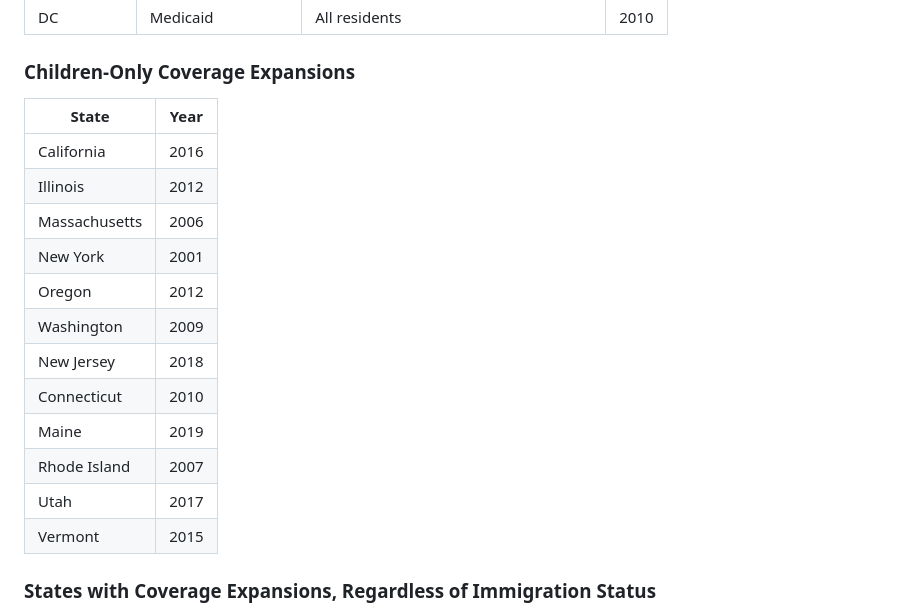
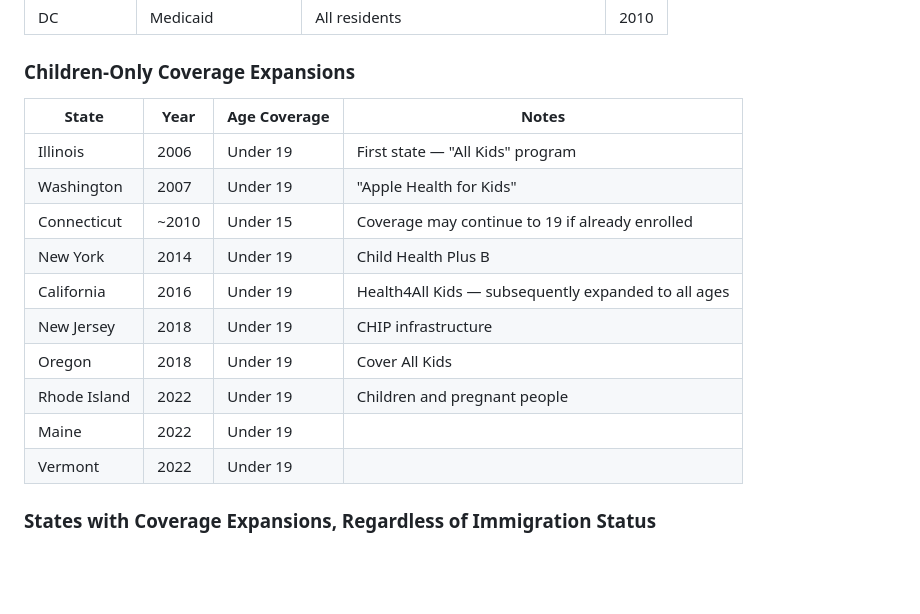
Before and after one commit to carol-xu4/Immigrant-Health-Coverage-2010-2024, a Markdown page: README.md, the part around the change. Drawn GitHub-style; blank space fills up the shorter version.

```diff
--- a/README.md
+++ b/README.md
@@ -49,20 +49,19 @@ As of 2024, seven states and DC have expanded coverage to income-eligible adults
 | DC | Medicaid | All residents | 2010 |
 
 ### Children-Only Coverage Expansions
-| State | Year |
-|-------|------|
-| California | 2016 |
-| Illinois | 2012 |
-| Massachusetts | 2006 |
-| New York | 2001 |
-| Oregon | 2012 |
-| Washington | 2009 |
-| New Jersey | 2018 |
-| Connecticut | 2010 |
-| Maine | 2019 |
-| Rhode Island | 2007 |
-| Utah | 2017 |
-| Vermont | 2015 |
+| State | Year | Age Coverage | Notes |
+|-------|------|-------------|-------|
+| Illinois | 2006 | Under 19 | First state — "All Kids" program |
+| Washington | 2007 | Under 19 | "Apple Health for Kids" |
+| Connecticut | ~2010 | Under 15 | Coverage may continue to 19 if already enrolled |
+| New York | 2014 | Under 19 | Child Health Plus B |
+| California | 2016 | Under 19 | Health4All Kids — subsequently expanded to all ages |
+| New Jersey | 2018 | Under 19 | CHIP infrastructure |
+| Oregon | 2018 | Under 19 | Cover All Kids |
+| Rhode Island | 2022 | Under 19 | Children and pregnant people |
+| Maine | 2022 | Under 19 | |
+| Vermont | 2022 | Under 19 |
+
 
 ### States with Coverage Expansions, Regardless of Immigration Status
 ![Uninsured rate for undocumented immigrants, by expansion](results/ACS_undoc_uninsured_expansion.png)
```
Also changed, not shown: results/ACA_CA_medicaid.png (deleted), results/CA_medicaid_age_animated.gif (added), 5 other files.
